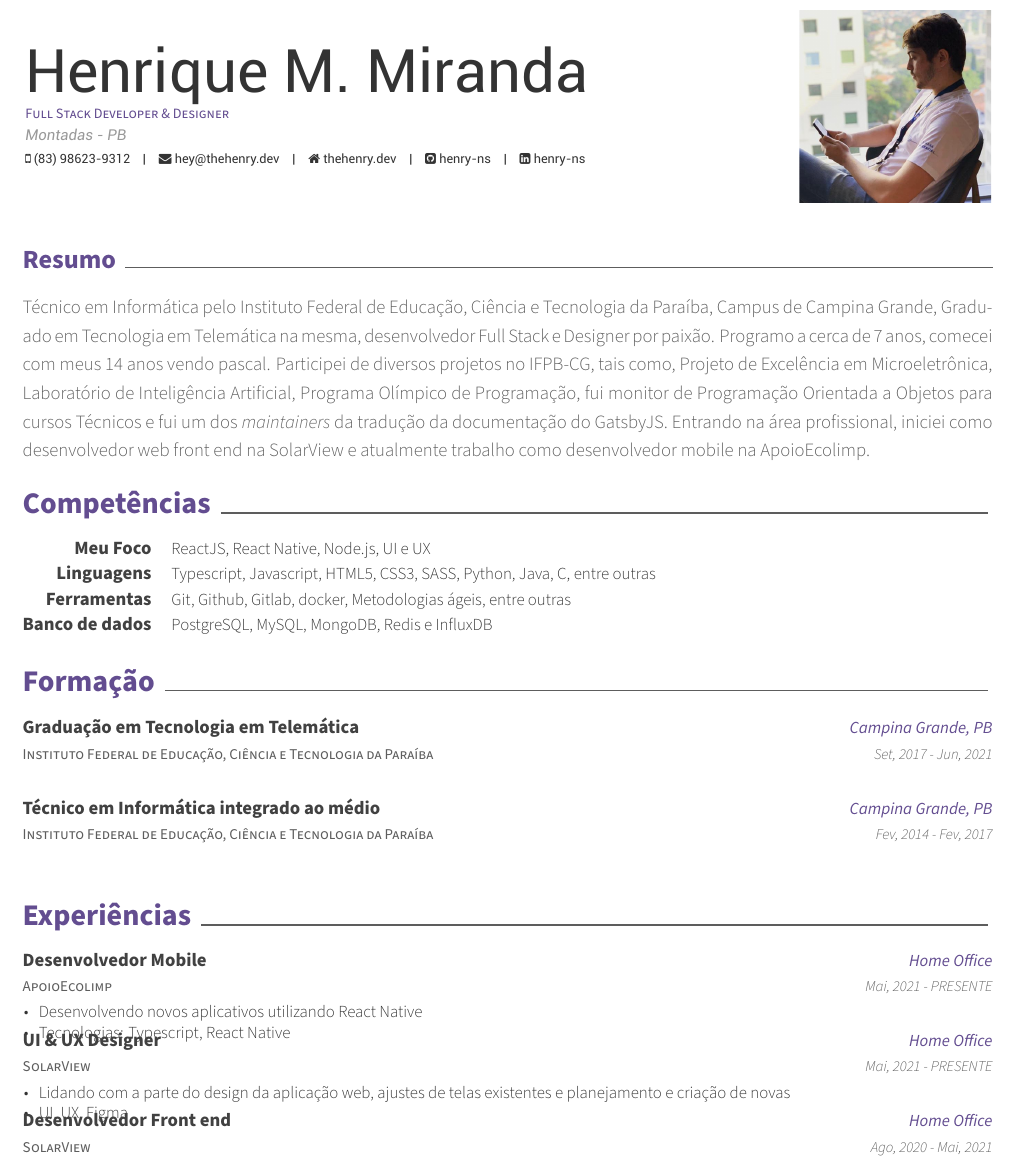
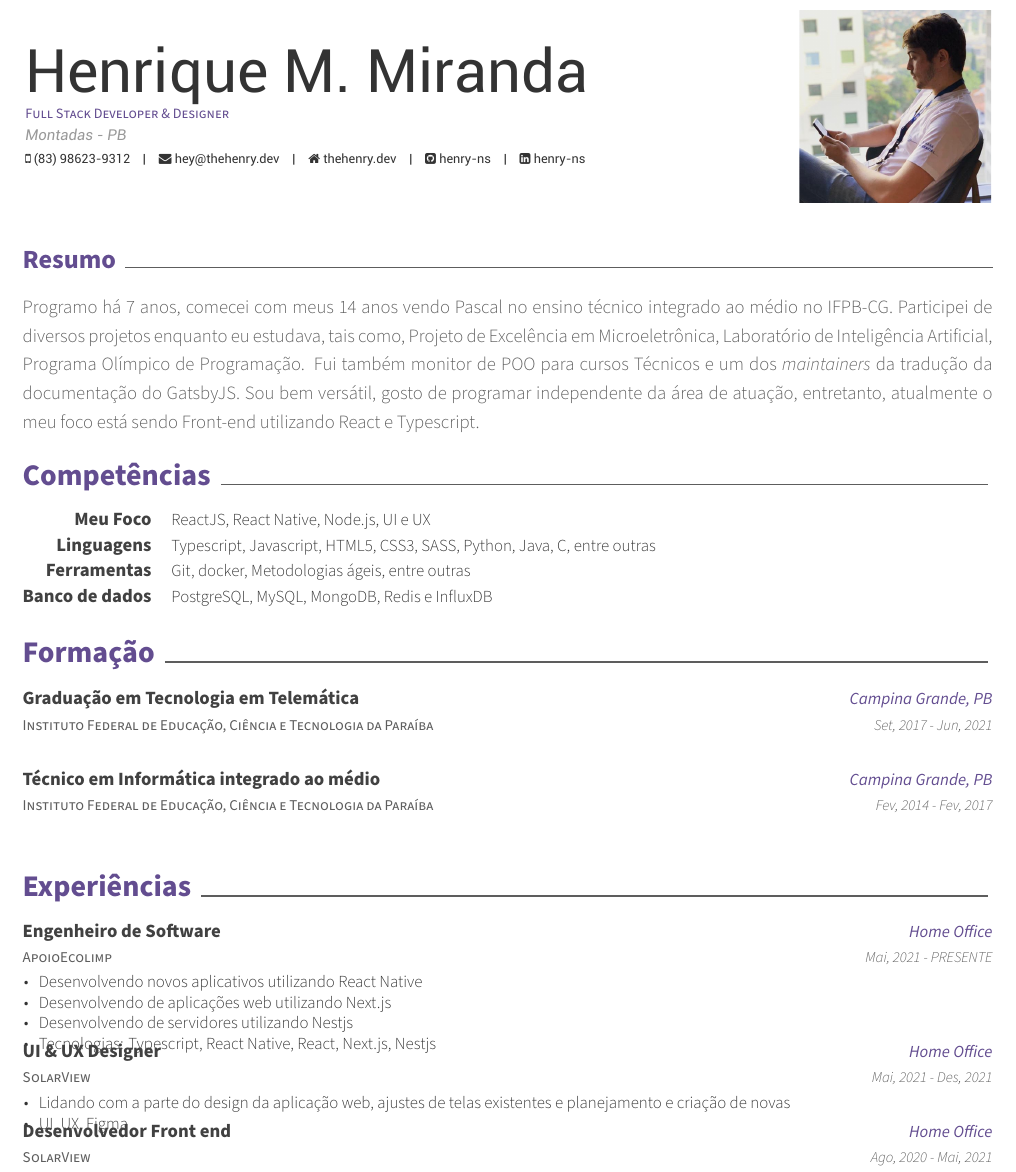
Before and after one commit to henriquepw/my-cv, a LaTeX CV (main.tex, which reads sections/experience.tex, sections/skills.tex, sections/summary.tex): part of page 1 of 3, cut so that both start at the same text. Compiled offline with XeLaTeX.

Commit message:
feat: update summary

```diff
--- a/sections/experience.tex
+++ b/sections/experience.tex
@@ -3,13 +3,15 @@
 \begin{cventries}
   \cventry
   {ApoioEcolimp} % Organization
-  {Desenvolvedor Mobile} % Job title
+  {Engenheiro de Software} % Job title
   {Home Office} % Location
   {Mai, 2021 - PRESENTE} % Date(s)
   {
     \begin{cvitems} % Description(s) of tasks/responsibilities
       \item {Desenvolvendo novos aplicativos utilizando React Native}
-      \item {Tecnologias: Typescript, React Native}
+      \item {Desenvolvendo de aplicações web utilizando Next.js}
+      \item {Desenvolvendo de servidores utilizando Nestjs}
+      \item {Tecnologias: Typescript, React Native, React, Next.js, Nestjs}
     \end{cvitems}
   }
 
@@ -17,7 +19,7 @@
     {SolarView}
     {UI \& UX Designer}
     {Home Office}
-    {Mai, 2021 - PRESENTE}
+    {Mai, 2021 - Des, 2021}
     {
       \begin{cvitems}
         \item {Lidando com a parte do design da aplicação web, ajustes de telas existentes e planejamento e criação de novas}
--- a/sections/skills.tex
+++ b/sections/skills.tex
@@ -11,7 +11,7 @@
 
   \cvskill
     {Ferramentas}
-    {Git, Github, Gitlab, docker, Metodologias ágeis, entre outras}
+    {Git, docker, Metodologias ágeis, entre outras}
 
   \cvskill
     {Banco de dados}
--- a/sections/summary.tex
+++ b/sections/summary.tex
@@ -1,5 +1,5 @@
 \begin{cvletter}
   \lettersection{Resumo}
-  Técnico em Informática pelo Instituto Federal de Educação, Ciência e Tecnologia da Paraíba, Campus de Campina Grande, Graduado em Tecnologia em Telemática na mesma, desenvolvedor Full Stack e Designer por paixão. Programo a cerca de 7 anos, comecei com meus 14 anos vendo pascal. Participei de diversos projetos no IFPB-CG, tais como, Projeto de Excelência em Microeletrônica, Laboratório de Inteligência Artificial, Programa Olímpico de Programação, fui monitor de Programação Orientada a Objetos para cursos Técnicos e fui um dos \textit{maintainers} da tradução da documentação do \href{https://www.gatsbyjs.org/}{GatsbyJS}. Entrando na área profissional, iniciei como desenvolvedor web front end na \href{https://solarview.com.br/}{SolarView} e atualmente trabalho como desenvolvedor mobile na \href{https://apoioecolimp.com/}{ApoioEcolimp}.
+  Programo há 7 anos, comecei com meus 14 anos vendo Pascal no ensino técnico integrado ao médio no IFPB-CG. Participei de diversos projetos enquanto eu estudava, tais como, Projeto de Excelência em Microeletrônica, Laboratório de Inteligência Artificial, Programa Olímpico de Programação. Fui também monitor de POO para cursos Técnicos e um dos \textit{maintainers} da tradução da documentação do \href{https://www.gatsbyjs.org/}{GatsbyJS}. Sou bem versátil, gosto de programar independente da área de atuação, entretanto, atualmente o meu foco está sendo Front-end utilizando React e Typescript.
 
 \end{cvletter}
```
